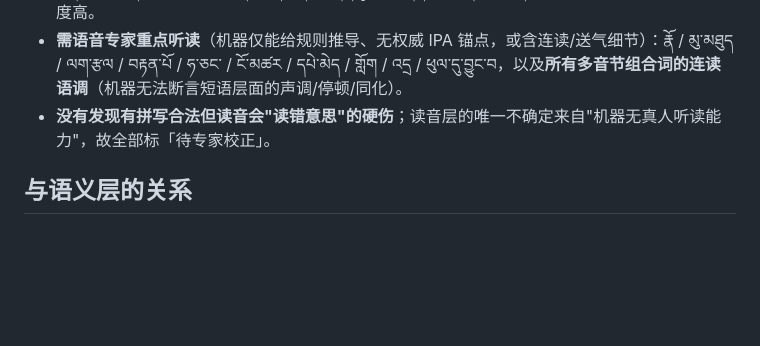
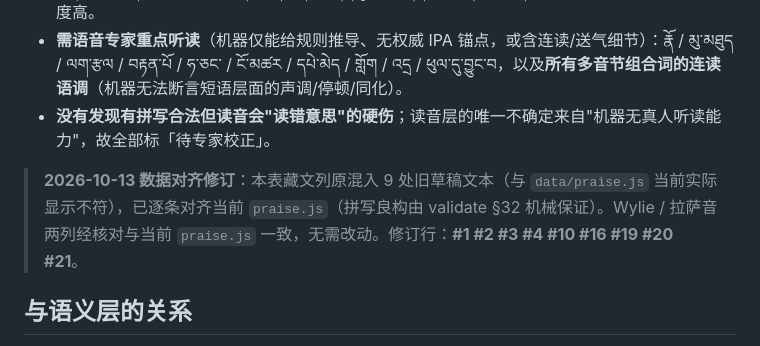
Before and after one commit to zhugang-kevin/Tibetan-Character-Blocks, a Markdown page: docs/praise-pronunciation-sheet.md, the part around one of its changes. Rendered like a GitHub page; blank space fills up the shorter version.

```diff
--- a/docs/praise-pronunciation-sheet.md
+++ b/docs/praise-pronunciation-sheet.md
@@ -73,6 +74,8 @@
 - **直接有权威拉萨音 IPA 锚点**（Wiktionary / Rangjung Yeshe）的词：ཡག་པོ / མིག / འདི / ཡིན / ལེགས་པོ / ཆེན་པོ / མཛེས / བཀྲ་ཤིས་བདེ་ལེགས / ཤིན་ཏུ / ཡང་དག་པ / ཕུན་སུམ་ཚོགས —— 这些词的单读音可信度高。
 - **需语音专家重点听读**（机器仅能给规则推导、无权威 IPA 锚点，或含连读/送气细节）：རྣོ / མུ་མཐུད / ལག་རྩལ / བརྟན་པོ / ཧ་ཅང་ / ངོ་མཚར / དཔེ་མེད / གློག / འདྲ / ཕུལ་དུ་བྱུང་བ，以及**所有多音节组合词的连读语调**（机器无法断言短语层面的声调/停顿/同化）。
 - **没有发现有拼写合法但读音会"读错意思"的硬伤**；读音层的唯一不确定来自"机器无真人听读能力"，故全部标「待专家校正」。
+
+> **2026-10-13 数据对齐修订**：本表藏文列原混入 9 处旧草稿文本（与 `data/praise.js` 当前实际显示不符），已逐条对齐当前 `praise.js`（拼写良构由 validate §32 机械保证）。Wylie / 拉萨音两列经核对与当前 `praise.js` 一致，无需改动。修订行：**#1 #2 #3 #4 #10 #16 #19 #20 #21**。
 
 ## 与语义层的关系
 
```
Also changed, not shown: other parts of docs/praise-pronunciation-sheet.md (+36 -35 lines).
